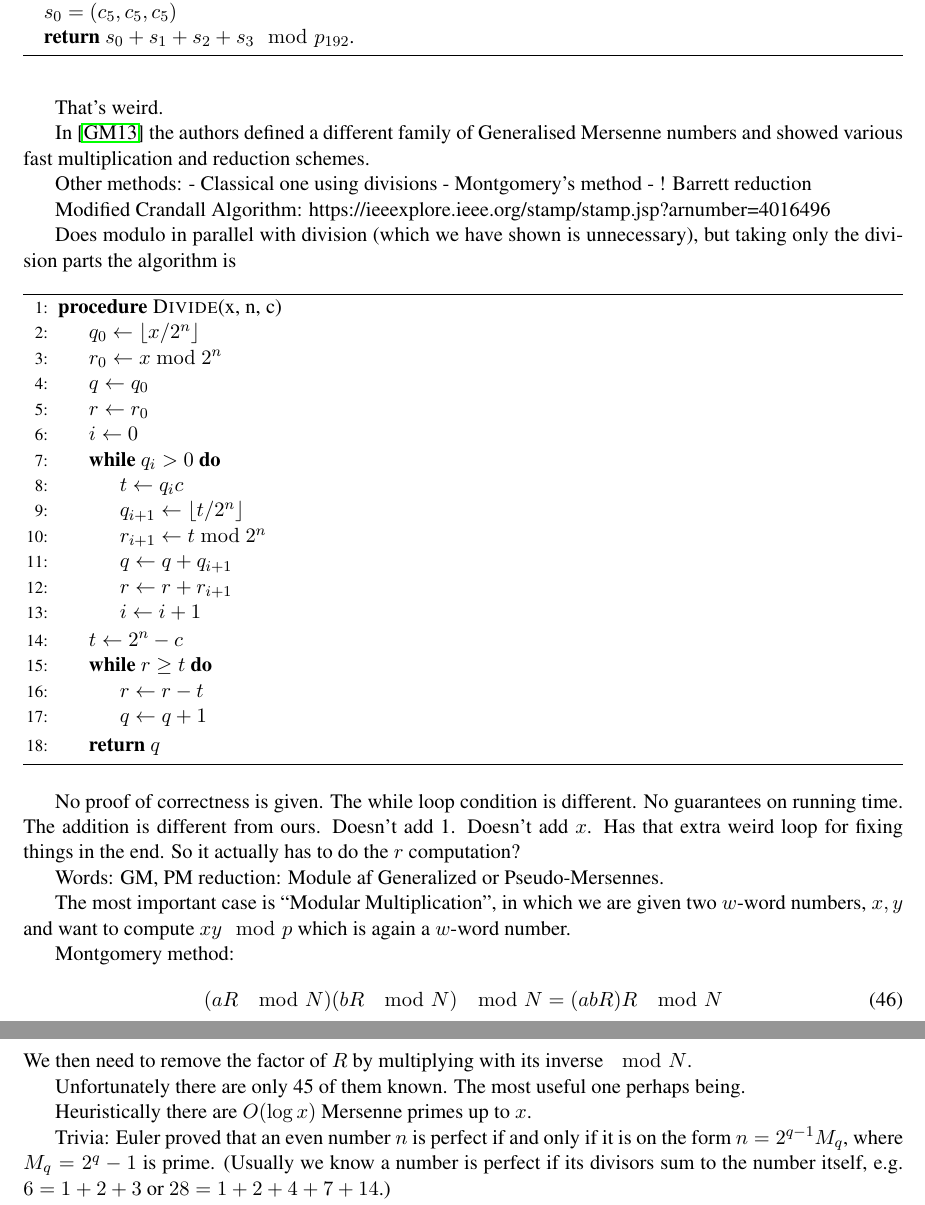
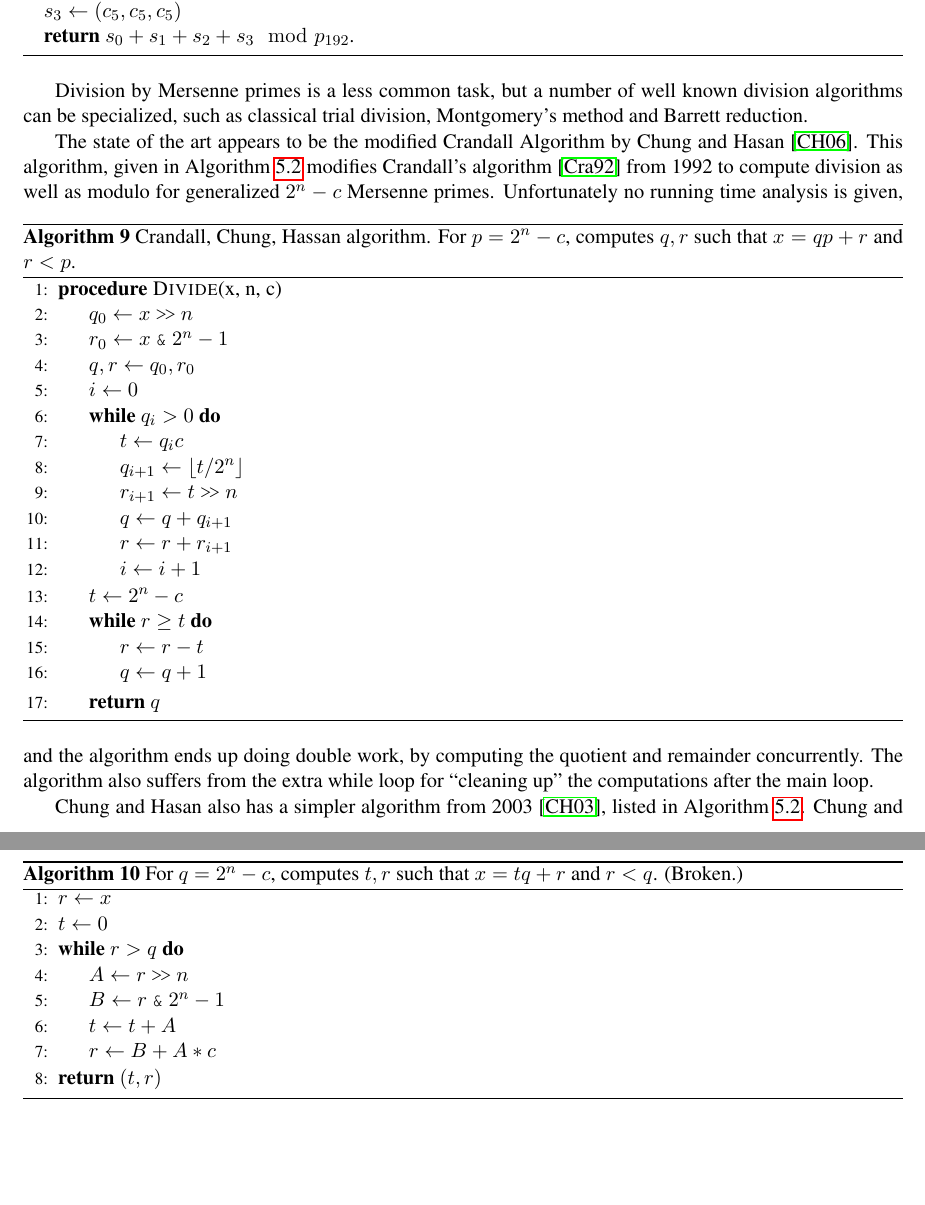
Before and after one commit to thomasahle/mersenne, a LaTeX paper (mersenne.tex, which reads sections/division-parts/related.tex): two parts of pages 24 and 25 of 26, joined at a grey line, cut so that both start at the same text, the shorter picture padded with empty space. Compiled offline with pdfLaTeX.

Commit message:
Described Crandall et al Algorithm

```diff
--- a/sections/division-parts/related.tex
+++ b/sections/division-parts/related.tex
@@ -18 +14,0 @@ In ``Simple Power Analysis on Fast Modular Reduction with Generalized Mersenne P
-      \State $s_0 = (c_5, c_5, c_5)$
@@ -19,31 +18,33 @@ In ``Simple Power Analysis on Fast Modular Reduction with Generalized Mersenne P
+      \State $s_3 \gets (c_5, c_5, c_5)$
       \State \textbf{return} $s_0 + s_1 + s_2 + s_3 \mod p_{192}$.
    \end{algorithmic}
 \end{algorithm}
-That's weird.
 
-In~\cite{granger2013generalised} the authors defined a different family of Generalised Mersenne numbers and showed various fast multiplication and reduction schemes.
+Division by Mersenne primes is a less common task, but a number of well known division algorithms can be specialized, such as
+ classical trial division, Montgomery's method and Barrett reduction.
 
-Other methods:
- - Classical one using divisions
- - Montgomery's method
- - ! Barrett reduction
 
-Modified Crandall Algorithm:
-https://ieeexplore.ieee.org/stamp/stamp.jsp?arnumber=4016496
+%Montgomery method:
+%\begin{align}
+%   (aR\mod N)(bR\mod N) \mod N = (abR)R \mod N
+%\end{align}
+%We then need to remove the factor of $R$ by multiplying with its inverse $\mod N$.
 
-Does modulo in parallel with division (which we have shown is unnecessary), but taking only the division parts the algorithm is
-\begin{algorithm}
+
+The state of the art appears to be the modified Crandall Algorithm by Chung and Hasan~\cite{chung2006low}.
+This algorithm, given in Algorithm \ref{alg:cch} modifies Crandall's algorithm~\cite{crandall1992method} from 1992 to compute division as well as modulo for generalized $2^n-c$ Mersenne primes.
+\begin{algorithm}\label{alg:cch}
+   \caption{Crandall, Chung, Hassan algorithm. For $p=2^n-c$, computes $q, r$ such that $x = qp+r$ and $r<p$.}
    \begin{algorithmic}[1]
       \Procedure{Divide}{x, n, c}
-         \State $q_0 \gets \lfloor x/2^n\rfloor$
-         \State $r_0 \gets x \bmod 2^n$
-         \State $q \gets q_0$
-         \State $r \gets r_0$
+         \State $q_0 \gets x \rs n $
+         \State $r_0 \gets x \andtt 2^n-1$
+         \State $q, r \gets q_0, r_0$
          \State $i \gets 0$
          \While{$q_i>0$}
             \State $t \gets q_i c$
             \State $q_{i+1} \gets \lfloor t / 2^n\rfloor$
-            \State $r_{i+1} \gets t \bmod 2^n$
+            \State $r_{i+1} \gets t \rs n$
             \State $q\gets q+q_{i+1}$
             \State $r\gets r+r_{i+1}$
             \State $i\gets i+1$
@@ -57,35 +58,34 @@ Does modulo in parallel with division (which we have shown is unnecessary), but
       \EndProcedure
    \end{algorithmic}
 \end{algorithm}
-
-No proof of correctness is given.
-The while loop condition is different.
-No guarantees on running time.
-The addition is different from ours.
-Doesn't add 1. Doesn't add $x$.
-Has that extra weird loop for fixing things in the end.
-So it actually has to do the $r$ computation?
-
-
-Words:
- GM, PM reduction: Module af Generalized or Pseudo-Mersennes.
-
-The most important case is ``Modular Multiplication'', in which we are given two $w$-word numbers, $x,y$ and want to compute $xy\mod p$ which is again a $w$-word number.
-
-Montgomery method:
-\begin{align}
-   (aR\mod N)(bR\mod N) \mod N = (abR)R \mod N
-\end{align}
-We then need to remove the factor of $R$ by multiplying with its inverse $\mod N$.
+Unfortunately no running time analysis is given, and the algorithm ends up doing double work, by computing the quotient and remainder concurrently.
+The algorithm also suffers from the extra while loop for ``cleaning up'' the computations after the main loop.
 
 
 
-Unfortunately there are only 45 of them known.
-The most useful one perhaps being.
-
-Heuristically there are $O(\log x)$ Mersenne primes up to $x$.
+%No proof of correctness is given.
+%The while loop condition is different.
+%No guarantees on running time.
+%The addition is different from ours.
+%Doesn't add 1. Doesn't add $x$.
+%Has that extra weird loop for fixing things in the end.
+%So it actually has to do the $r$ computation?
 
 
-Trivia:
-Euler proved that an even number $n$ is perfect if and only if it is on the form $n=2^{q-1}M_q$, where $M_q=2^q-1$ is prime.
-(Usually we know a number is perfect if its divisors sum to the number itself, e.g. $6=1+2+3$ or $28=1+2+4+7+14$.)
+Chung and Hasan also has a simpler algorithm from 2003~\cite{chung2003more},
+listed in Algorithm \ref{alg:cch2}.
+\begin{algorithm}\label{alg:cch2}
+   \caption{For $q=2^n-c$, computes $t, r$ such that $x = tq+r$ and $r<q$. (Broken.)}
+   \begin{algorithmic}[1]
+      \State $r \gets x$
+      \State $t \gets 0$
+      \While{$r > q$}
+         \State $A \gets r \rs n$
+         \State $B \gets r \andtt 2^n-1$
+         \State $t \gets t + A$
+         \State $r \gets B + A*c$
+      \EndWhile
+      \State\textbf{return} $(t, r)$
+   \end{algorithmic}
+\end{algorithm}
+Chung and Hasan show that Algorithm \ref{alg:cch2} runs in $O(n)$ time.
```
Also changed, not shown: general.bib (+10 -0 lines), sections/division-parts/proof.tex (+6 -0 lines), sections/division-parts/related.tex (70 more changed lines), 1 other file.
